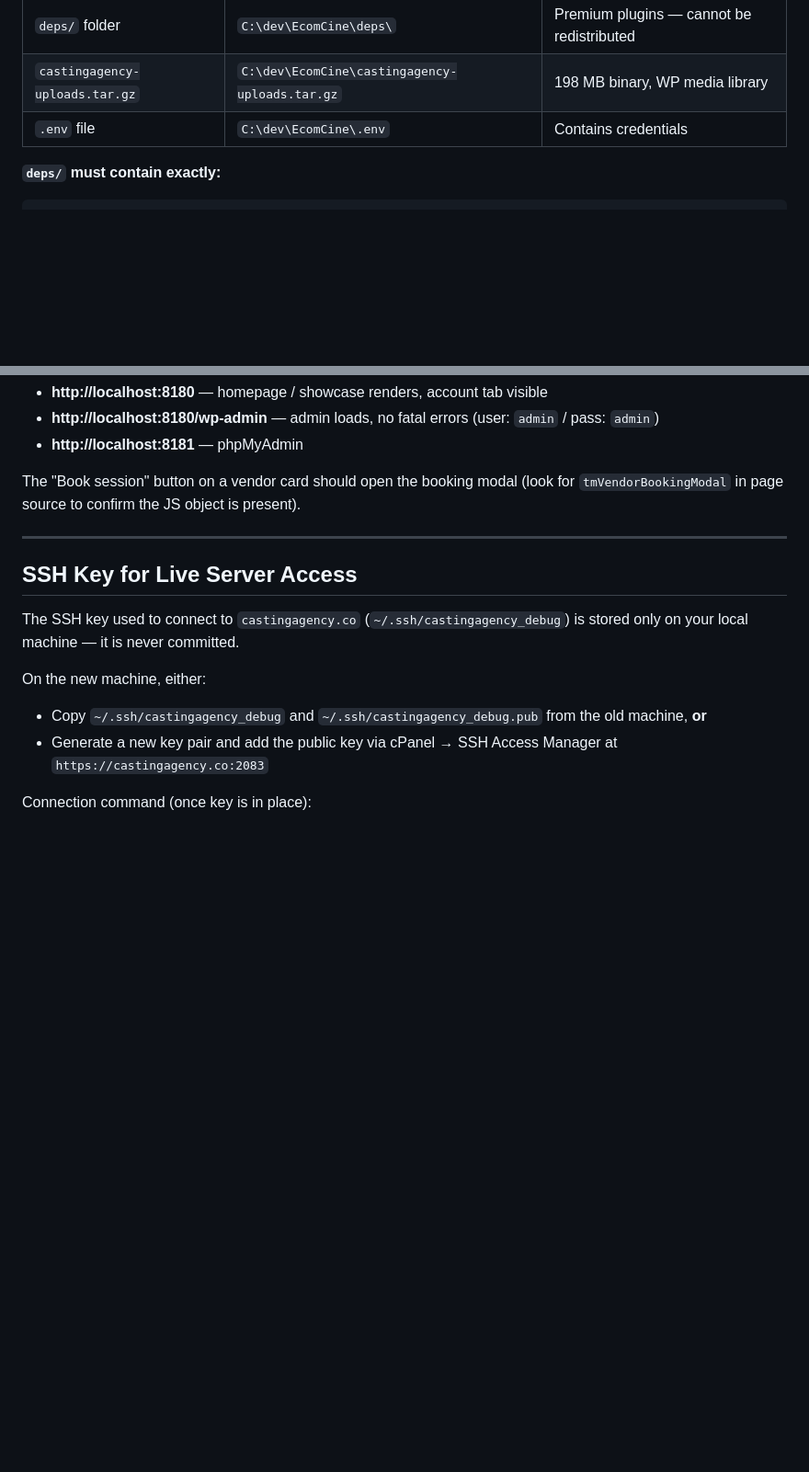
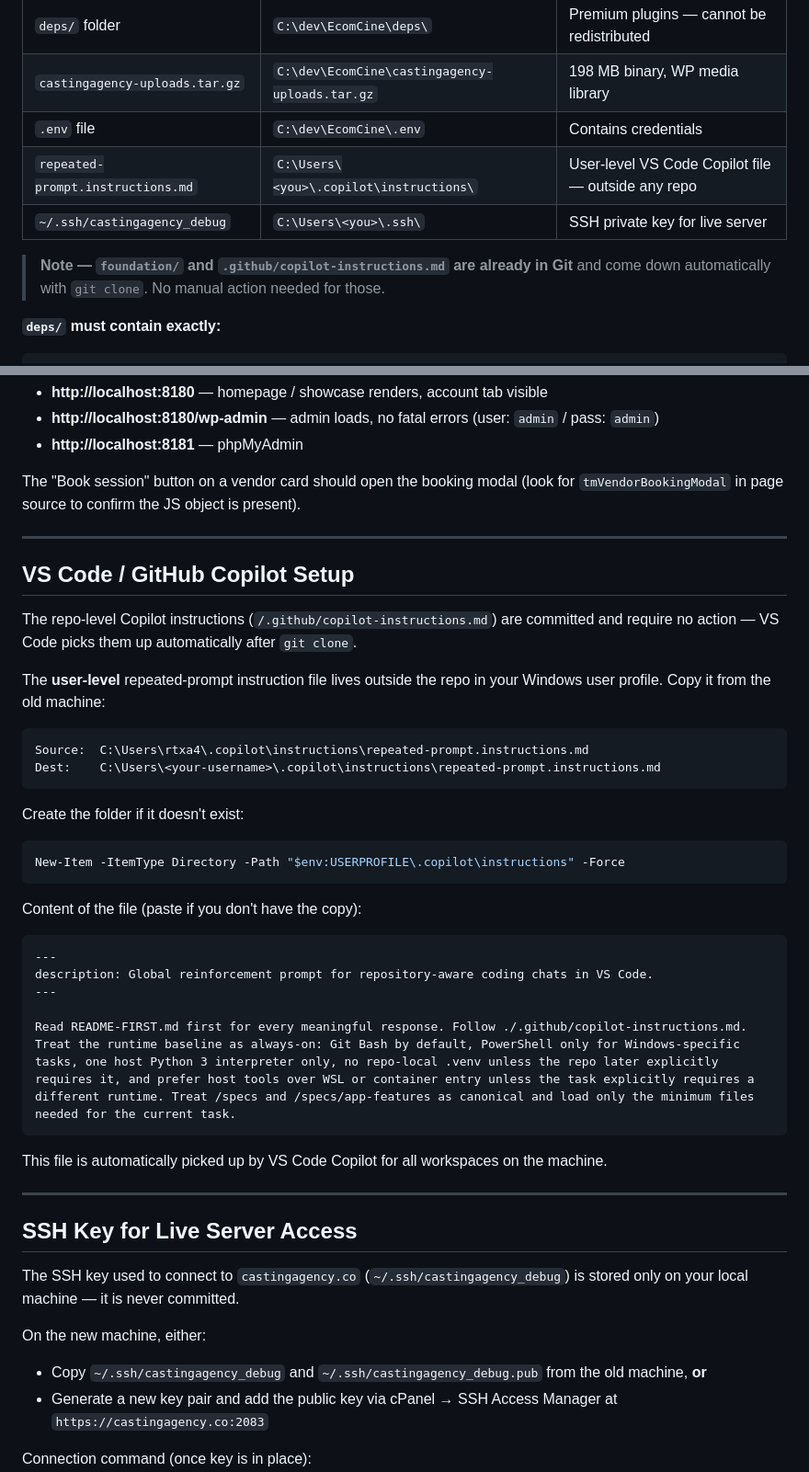
Before and after one commit to esfih/EcomCine, a Markdown page: New-Migrate-WP-Local-Setup.md, 2 parts joined by grey strips. Shown at 92% size. Drawn GitHub-style; blank space fills up the shorter version.

Commit message:
docs: add .github/copilot-instructions.md and VS Code setup section in migration guide

````diff
--- a/New-Migrate-WP-Local-Setup.md
+++ b/New-Migrate-WP-Local-Setup.md
@@ -331,6 +331,11 @@ share, or cloud storage) **before** running the setup steps:
 | `deps/` folder | `C:\dev\EcomCine\deps\` | Premium plugins — cannot be redistributed |
 | `castingagency-uploads.tar.gz` | `C:\dev\EcomCine\castingagency-uploads.tar.gz` | 198 MB binary, WP media library |
 | `.env` file | `C:\dev\EcomCine\.env` | Contains credentials |
+| `repeated-prompt.instructions.md` | `C:\Users\<you>\.copilot\instructions\` | User-level VS Code Copilot file — outside any repo |
+| `~/.ssh/castingagency_debug` | `C:\Users\<you>\.ssh\` | SSH private key for live server |
+
+> **Note — `foundation/` and `.github/copilot-instructions.md` are already in Git** and
+> come down automatically with `git clone`. No manual action needed for those.
 
 **`deps/` must contain exactly:**
 ```
@@ -438,6 +443,37 @@ The "Book session" button on a vendor card should open the booking modal (look f
 
 ---
 
+## VS Code / GitHub Copilot Setup
+
+The repo-level Copilot instructions (`/.github/copilot-instructions.md`) are committed and
+require no action — VS Code picks them up automatically after `git clone`.
+
+The **user-level** repeated-prompt instruction file lives outside the repo in your Windows
+user profile. Copy it from the old machine:
+
+```
+Source:  C:\Users\rtxa4\.copilot\instructions\repeated-prompt.instructions.md
+Dest:    C:\Users\<your-username>\.copilot\instructions\repeated-prompt.instructions.md
+```
+
+Create the folder if it doesn't exist:
+```powershell
+New-Item -ItemType Directory -Path "$env:USERPROFILE\.copilot\instructions" -Force
+```
+
+Content of the file (paste if you don't have the copy):
+```
+---
+description: Global reinforcement prompt for repository-aware coding chats in VS Code.
+---
+
+Read README-FIRST.md first for every meaningful response. Follow ./.github/copilot-instructions.md. Treat the runtime baseline as always-on: Git Bash by default, PowerShell only for Windows-specific tasks, one host Python 3 interpreter only, no repo-local .venv unless the repo later explicitly requires it, and prefer host tools over WSL or container entry unless the task explicitly requires a different runtime. Treat /specs and /specs/app-features as canonical and load only the minimum files needed for the current task.
+```
+
+This file is automatically picked up by VS Code Copilot for all workspaces on the machine.
+
+---
+
 ## SSH Key for Live Server Access
 
 The SSH key used to connect to `castingagency.co` (`~/.ssh/castingagency_debug`) is stored
````
Also changed, not shown: .github/copilot-instructions.md (added, +70 -0 lines).
